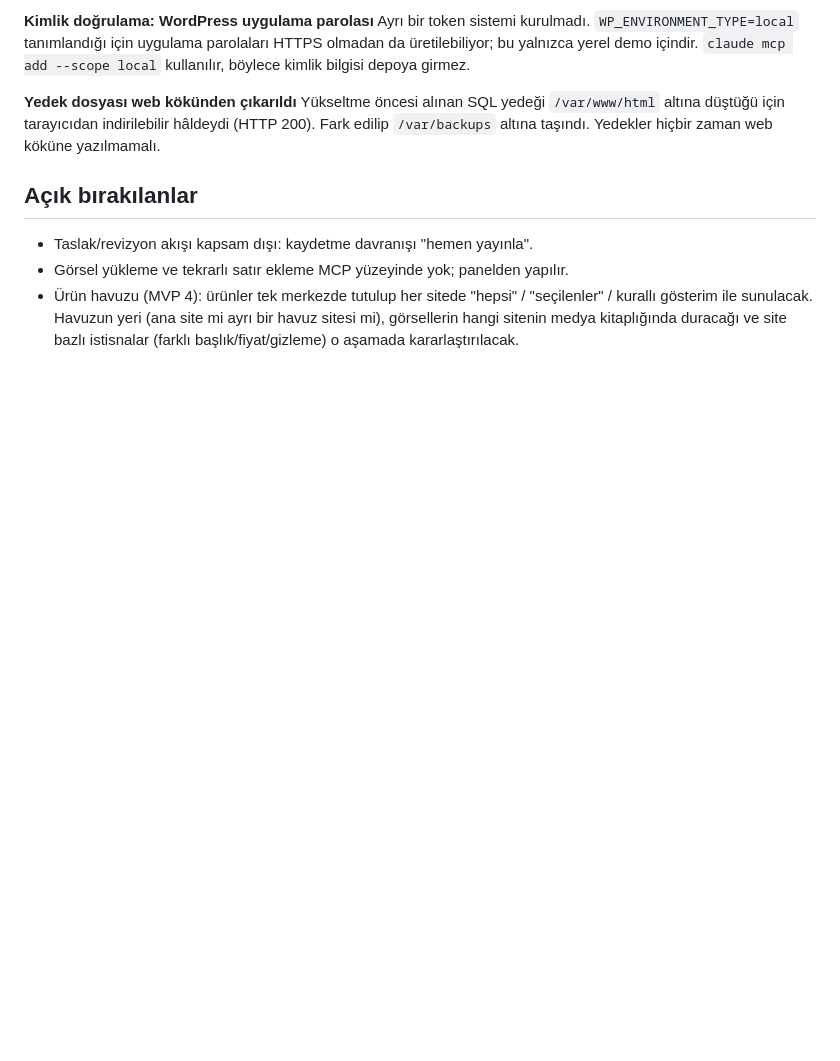
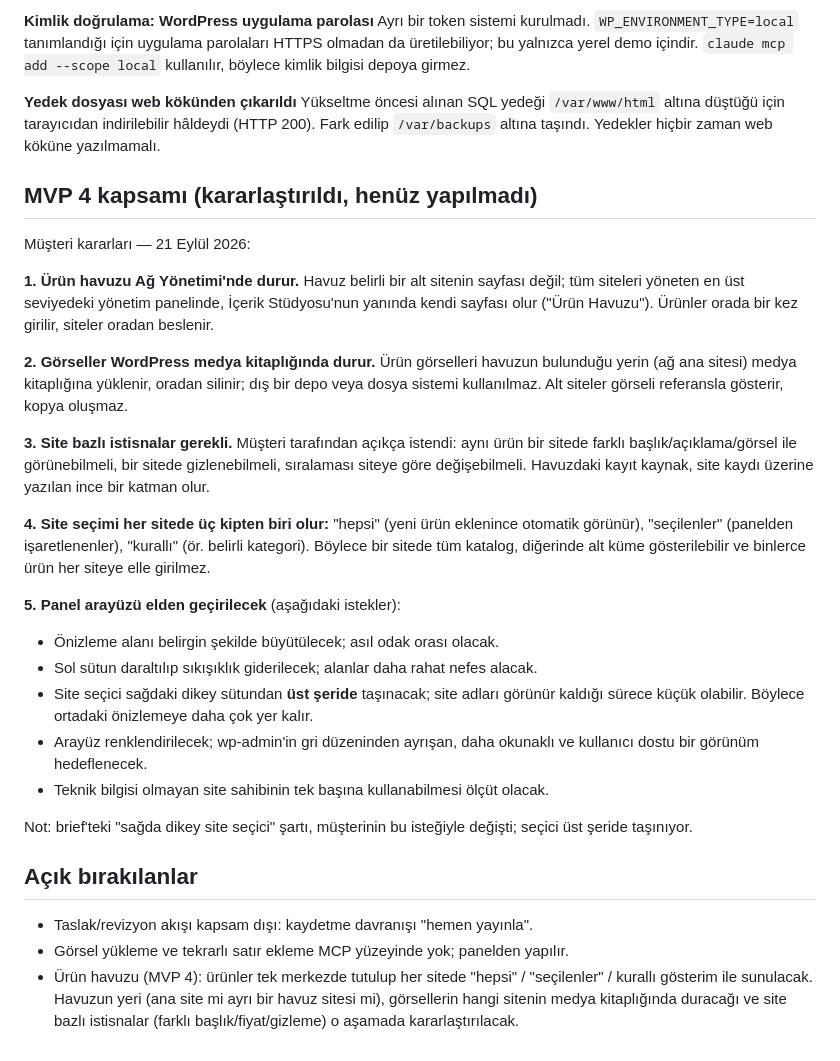
Before and after one commit to bugraberatkok/demo-wordpress-multisite, a Markdown page: DECISIONS.md, the part around the change. GitHub-like rendering; blank space fills up the shorter version.

Commit message:
MVP 4 kapsamı kayda geçirildi
Müşteri kararları: ürün havuzu Ağ Yönetimi'nde kendi sayfasında duracak,
görseller WordPress medya kitaplığında tutulacak, site bazlı istisnalar
(farklı başlık/görsel, gizleme, sıra) desteklenecek, siteler "hepsi" /
"seçilenler" / kurallı seçimle beslenecek.

Arayüz istekleri: önizleme büyütülecek, sol sütundaki sıkışıklık giderilecek,
site seçici üst şeride taşınacak, arayüz renklendirilecek.

Co-Authored-By: Claude Opus 5 (1M context) <noreply@anthropic.com>

```diff
--- a/DECISIONS.md
+++ b/DECISIONS.md
@@ -168,6 +168,42 @@ Yükseltme öncesi alınan SQL yedeği `/var/www/html` altına düştüğü içi
 indirilebilir hâldeydi (HTTP 200). Fark edilip `/var/backups` altına taşındı. Yedekler
 hiçbir zaman web köküne yazılmamalı.
 
+## MVP 4 kapsamı (kararlaştırıldı, henüz yapılmadı)
+
+Müşteri kararları — 21 Eylül 2026:
+
+**1. Ürün havuzu Ağ Yönetimi'nde durur.**
+Havuz belirli bir alt sitenin sayfası değil; tüm siteleri yöneten en üst seviyedeki
+yönetim panelinde, İçerik Stüdyosu'nun yanında kendi sayfası olur ("Ürün Havuzu").
+Ürünler orada bir kez girilir, siteler oradan beslenir.
+
+**2. Görseller WordPress medya kitaplığında durur.**
+Ürün görselleri havuzun bulunduğu yerin (ağ ana sitesi) medya kitaplığına yüklenir,
+oradan silinir; dış bir depo veya dosya sistemi kullanılmaz. Alt siteler görseli
+referansla gösterir, kopya oluşmaz.
+
+**3. Site bazlı istisnalar gerekli.**
+Müşteri tarafından açıkça istendi: aynı ürün bir sitede farklı başlık/açıklama/görsel
+ile görünebilmeli, bir sitede gizlenebilmeli, sıralaması siteye göre değişebilmeli.
+Havuzdaki kayıt kaynak, site kaydı üzerine yazılan ince bir katman olur.
+
+**4. Site seçimi her sitede üç kipten biri olur:**
+"hepsi" (yeni ürün eklenince otomatik görünür), "seçilenler" (panelden işaretlenenler),
+"kurallı" (ör. belirli kategori). Böylece bir sitede tüm katalog, diğerinde alt küme
+gösterilebilir ve binlerce ürün her siteye elle girilmez.
+
+**5. Panel arayüzü elden geçirilecek** (aşağıdaki istekler):
+- Önizleme alanı belirgin şekilde büyütülecek; asıl odak orası olacak.
+- Sol sütun daraltılıp sıkışıklık giderilecek; alanlar daha rahat nefes alacak.
+- Site seçici sağdaki dikey sütundan **üst şeride** taşınacak; site adları görünür
+  kaldığı sürece küçük olabilir. Böylece ortadaki önizlemeye daha çok yer kalır.
+- Arayüz renklendirilecek; wp-admin'in gri düzeninden ayrışan, daha okunaklı ve
+  kullanıcı dostu bir görünüm hedeflenecek.
+- Teknik bilgisi olmayan site sahibinin tek başına kullanabilmesi ölçüt olacak.
+
+Not: brief'teki "sağda dikey site seçici" şartı, müşterinin bu isteğiyle değişti;
+seçici üst şeride taşınıyor.
+
 ## Açık bırakılanlar
 
 - Taslak/revizyon akışı kapsam dışı: kaydetme davranışı "hemen yayınla".
```
Also changed, not shown: README.md (+6 -3 lines).
